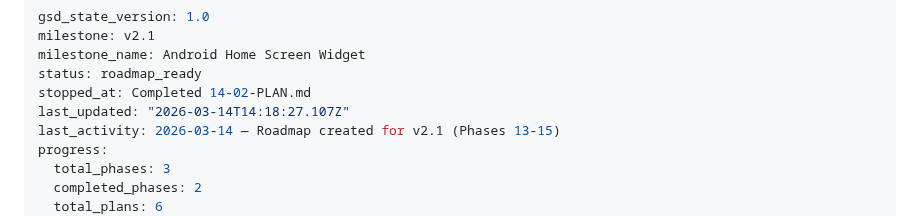
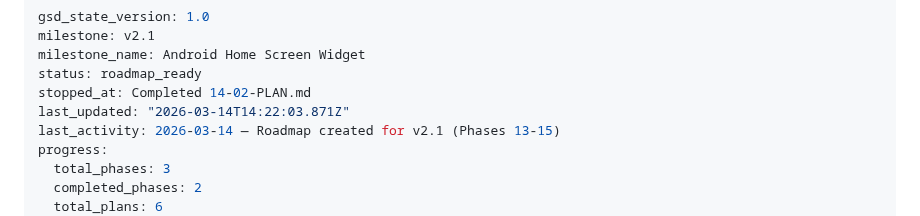
Before and after one commit to gmaingret/notes, a Markdown page: .planning/STATE.md, the part around the change. Drawn GitHub-style.

Commit message:
docs(phase-14): complete phase execution
Co-Authored-By: Claude Opus 4.6 (1M context) <noreply@anthropic.com>

```diff
--- a/.planning/STATE.md
+++ b/.planning/STATE.md
@@ -4,7 +4,7 @@ milestone: v2.1
 milestone_name: Android Home Screen Widget
 status: roadmap_ready
 stopped_at: Completed 14-02-PLAN.md
-last_updated: "2026-03-14T14:18:27.107Z"
+last_updated: "2026-03-14T14:22:03.871Z"
 last_activity: 2026-03-14 — Roadmap created for v2.1 (Phases 13-15)
 progress:
   total_phases: 3
```
Also changed, not shown: .planning/ROADMAP.md (+1 -1 lines), 1 other file.
